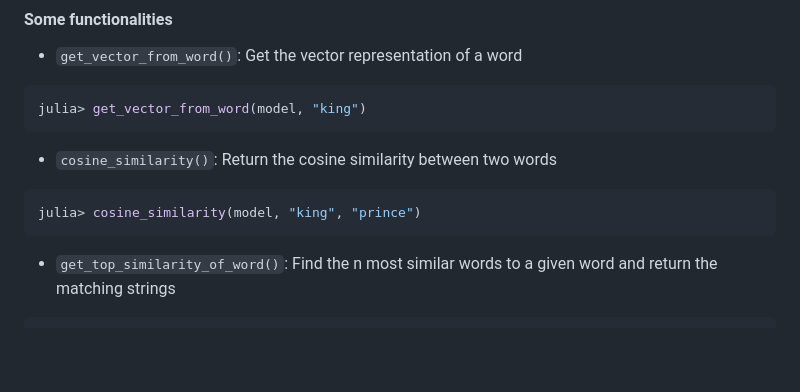
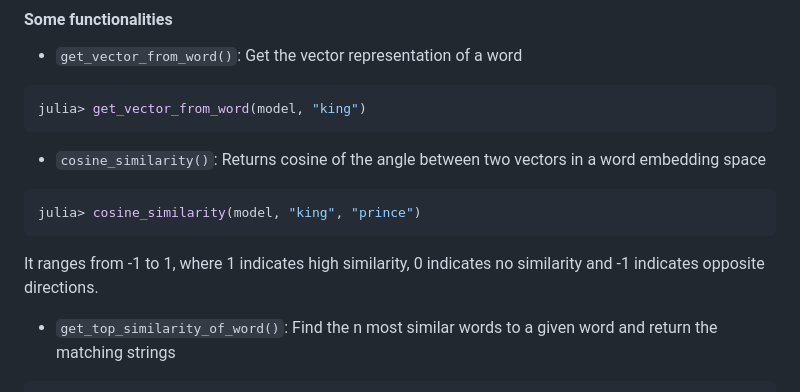
Before and after one commit to graupnej/GroupIWord2Vec.jl, a Markdown page: README.md, the part around the change. Drawn GitHub-style; blank space fills up the shorter version.

````diff
--- a/README.md
+++ b/README.md
@@ -68,11 +68,13 @@ julia> get_vector_from_word(model, "king")
 
 
 
-- ``cosine_similarity()``: Return the cosine similarity between two words
+- ``cosine_similarity()``: Returns cosine of the angle between two vectors in a word embedding space
 
 ```julia
 julia> cosine_similarity(model, "king", "prince")
 ```
+
+It ranges from -1 to 1, where 1 indicates high similarity, 0 indicates no similarity and -1 indicates opposite directions.
 
 - ``get_top_similarity_of_word()``: Find the n most similar words to a given word and return the matching strings
 
````
